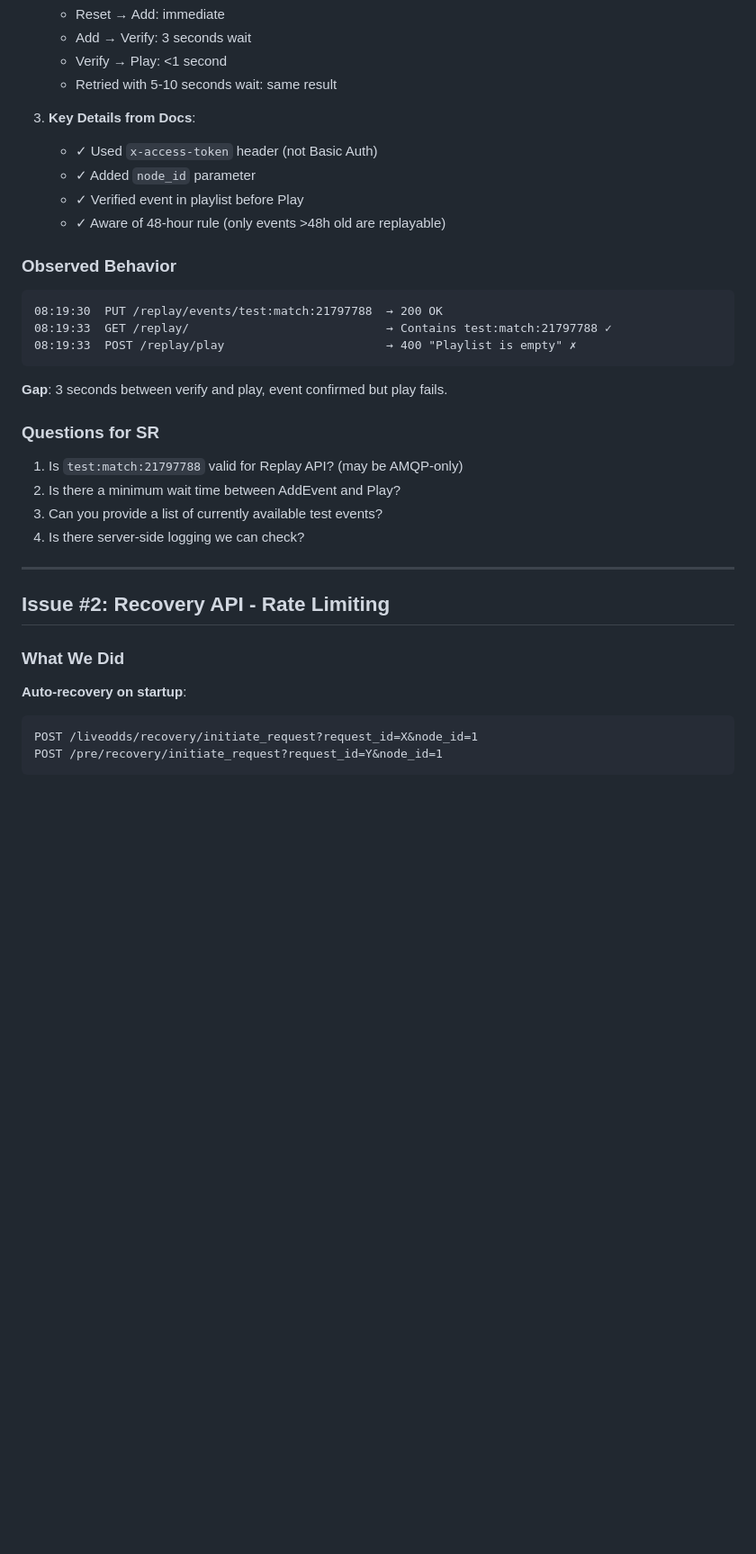
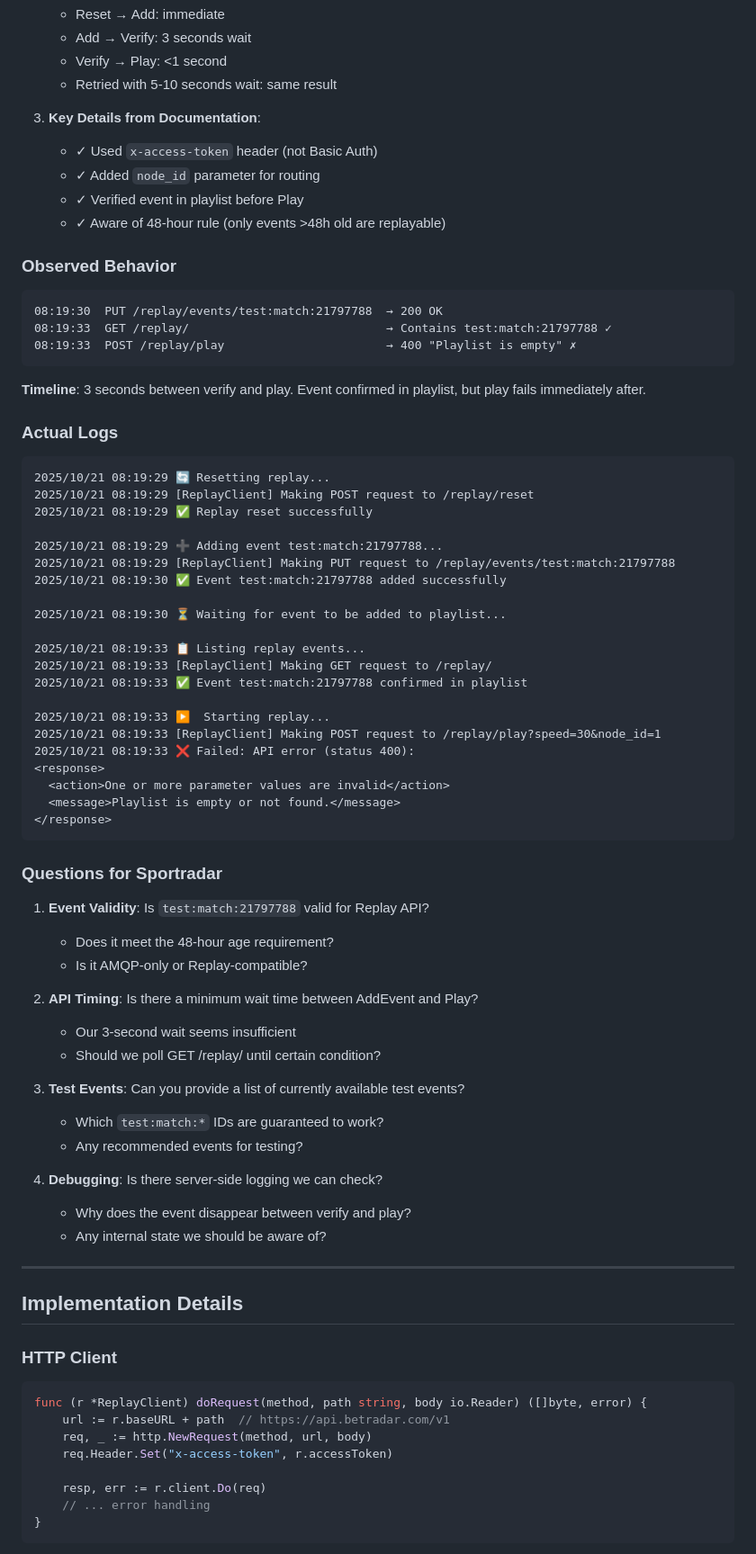
Before and after one commit to gdszyy/betradar-uof-service, a Markdown page: docs/SR-TECHNICAL-MEETING-ISSUES.md, the part around the change printed below. Shown: that part at 90% size. Drawn GitHub-style; blank space fills up the shorter version.

````diff
--- a/docs/SR-TECHNICAL-MEETING-ISSUES.md
+++ b/docs/SR-TECHNICAL-MEETING-ISSUES.md
@@ -24,9 +24,9 @@
    - Verify → Play: <1 second
    - Retried with 5-10 seconds wait: same result
 
-3. **Key Details from Docs**:
+3. **Key Details from Documentation**:
    - ✓ Used `x-access-token` header (not Basic Auth)
-   - ✓ Added `node_id` parameter
+   - ✓ Added `node_id` parameter for routing
    - ✓ Verified event in playlist before Play
    - ✓ Aware of 48-hour rule (only events >48h old are replayable)
 
@@ -38,24 +38,65 @@
 08:19:33  POST /replay/play                       → 400 "Playlist is empty" ✗
 ```
 
-**Gap**: 3 seconds between verify and play, event confirmed but play fails.
+**Timeline**: 3 seconds between verify and play. Event confirmed in playlist, but play fails immediately after.
 
-### Questions for SR
+### Actual Logs
 
-1. Is `test:match:21797788` valid for Replay API? (may be AMQP-only)
-2. Is there a minimum wait time between AddEvent and Play?
-3. Can you provide a list of currently available test events?
-4. Is there server-side logging we can check?
+```
+2025/10/21 08:19:29 🔄 Resetting replay...
+2025/10/21 08:19:29 [ReplayClient] Making POST request to /replay/reset
+2025/10/21 08:19:29 ✅ Replay reset successfully
+
+2025/10/21 08:19:29 ➕ Adding event test:match:21797788...
+2025/10/21 08:19:29 [ReplayClient] Making PUT request to /replay/events/test:match:21797788
+2025/10/21 08:19:30 ✅ Event test:match:21797788 added successfully
+
+2025/10/21 08:19:30 ⏳ Waiting for event to be added to playlist...
+
+2025/10/21 08:19:33 📋 Listing replay events...
+2025/10/21 08:19:33 [ReplayClient] Making GET request to /replay/
+2025/10/21 08:19:33 ✅ Event test:match:21797788 confirmed in playlist
+
+2025/10/21 08:19:33 ▶️  Starting replay...
+2025/10/21 08:19:33 [ReplayClient] Making POST request to /replay/play?speed=30&node_id=1
+2025/10/21 08:19:33 ❌ Failed: API error (status 400):
+<response>
+  <action>One or more parameter values are invalid</action>
+  <message>Playlist is empty or not found.</message>
+</response>
+```
+
+### Questions for Sportradar
+
+1. **Event Validity**: Is `test:match:21797788` valid for Replay API?
+   - Does it meet the 48-hour age requirement?
+   - Is it AMQP-only or Replay-compatible?
+
+2. **API Timing**: Is there a minimum wait time between AddEvent and Play?
+   - Our 3-second wait seems insufficient
+   - Should we poll GET /replay/ until certain condition?
+
+3. **Test Events**: Can you provide a list of currently available test events?
+   - Which `test:match:*` IDs are guaranteed to work?
+   - Any recommended events for testing?
+
+4. **Debugging**: Is there server-side logging we can check?
+   - Why does the event disappear between verify and play?
+   - Any internal state we should be aware of?
 
 ---
 
-## Issue #2: Recovery API - Rate Limiting
+## Implementation Details
 
-### What We Did
+### HTTP Client
+```go
+func (r *ReplayClient) doRequest(method, path string, body io.Reader) ([]byte, error) {
+    url := r.baseURL + path  // https://api.betradar.com/v1
+    req, _ := http.NewRequest(method, url, body)
+    req.Header.Set("x-access-token", r.accessToken)
 
-**Auto-recovery on startup**:
-```
-POST /liveodds/recovery/initiate_request?request_id=X&node_id=1
-POST /pre/recovery/initiate_request?request_id=Y&node_id=1
+    resp, err := r.client.Do(req)
+    // ... error handling
+}
 ```
 
````
Also changed, not shown: other parts of docs/SR-TECHNICAL-MEETING-ISSUES.md (+36 -63 lines).
